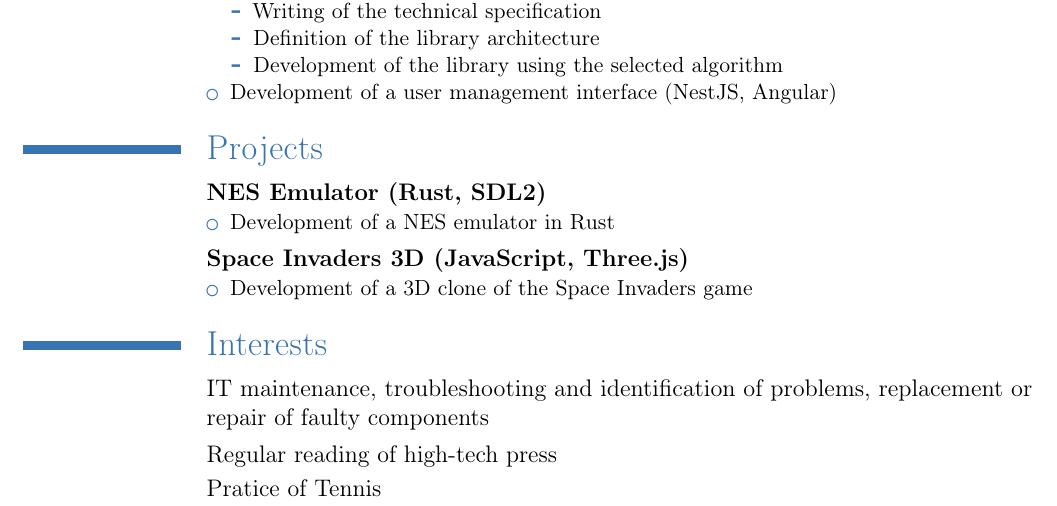
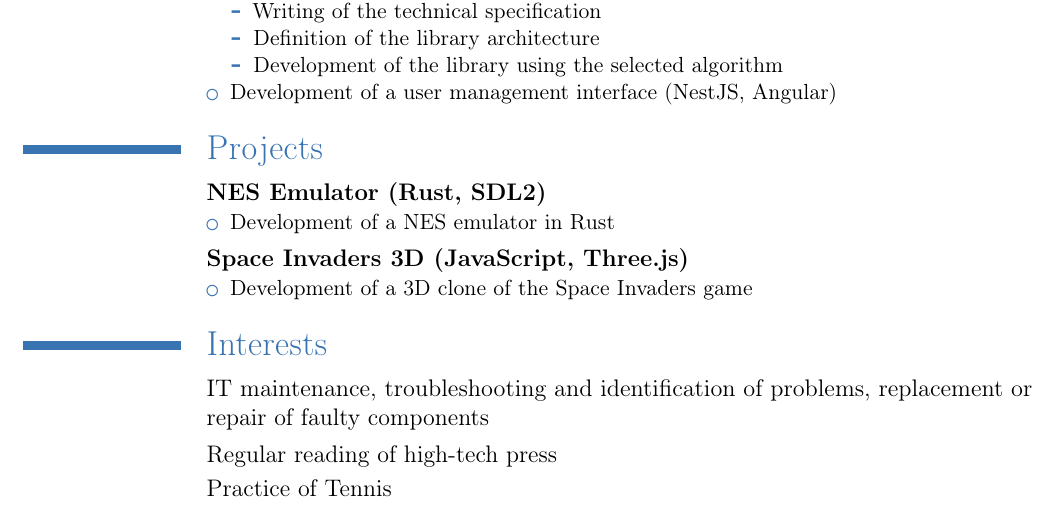
Before and after one commit to xephir64/CV, a LaTeX CV (cv_en.tex): part of the page, cut so that both start at the same text. Compiled offline with pdfLaTeX.

Commit message:
fix: typo

```diff
--- a/cv_en.tex
+++ b/cv_en.tex
@@ -73,6 +73,6 @@
 \section{Interests}
 \cvitem{}{IT maintenance, troubleshooting and identification of problems, replacement or repair of faulty components}
 \cvitem{}{Regular reading of high-tech press}
-\cvitem{}{Pratice of Tennis}
+\cvitem{}{Practice of Tennis}
 
 \end{document}
```
Also changed, not shown: cv_en.pdf.
